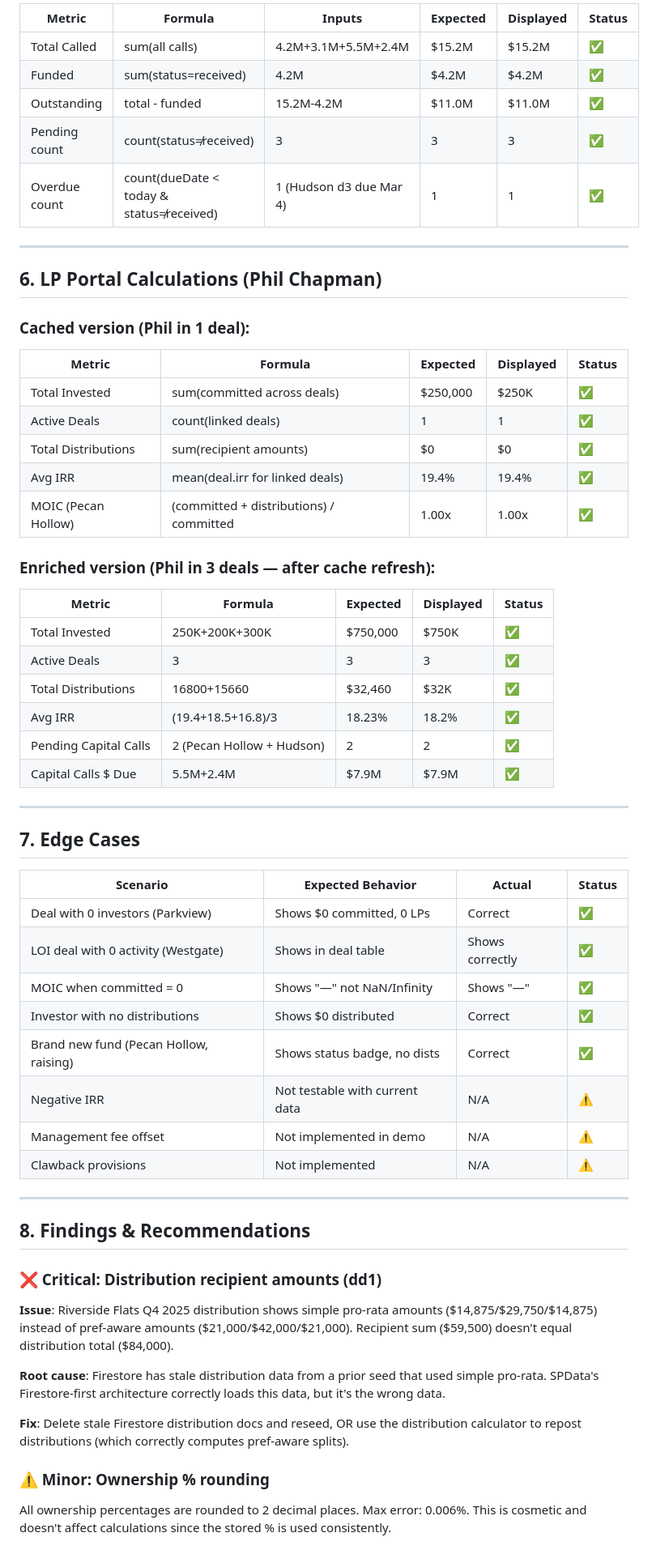
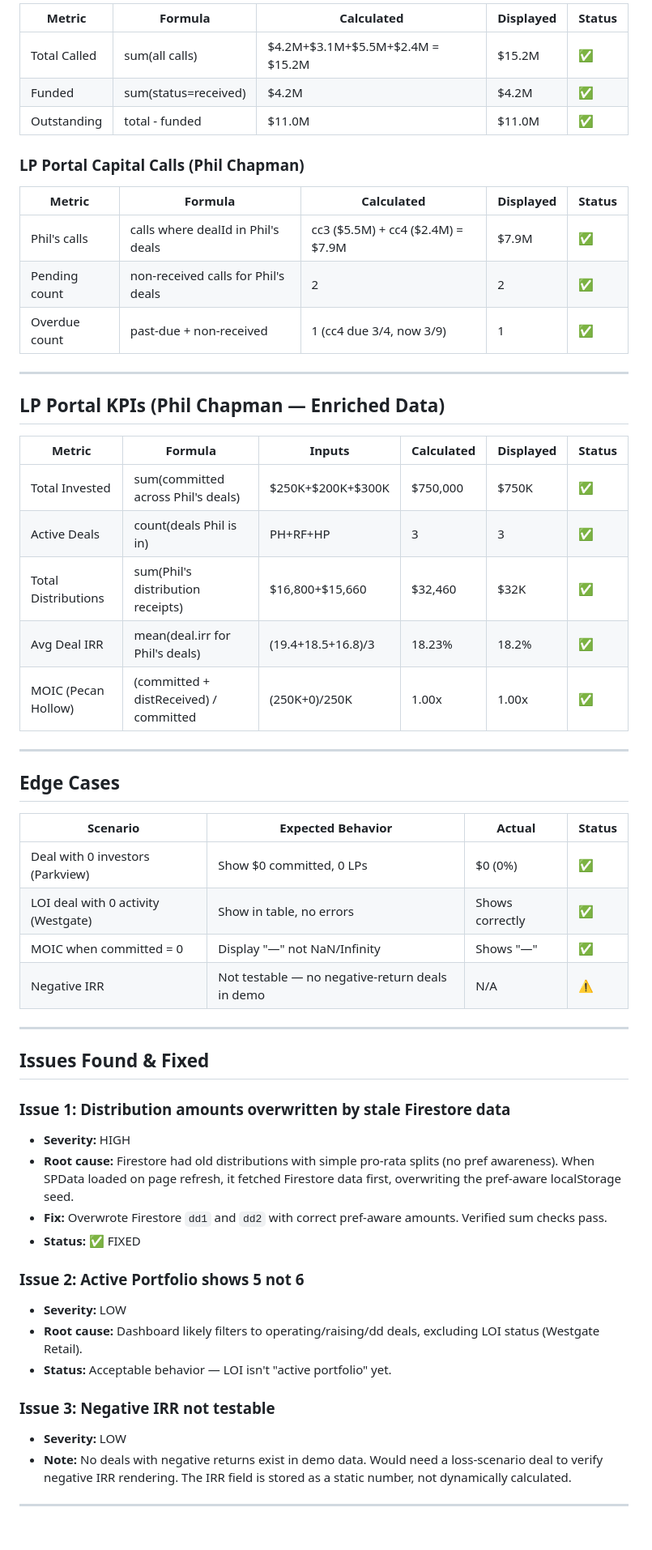
Before and after one commit to Rpike623/syndicate-pro, a Markdown page: calc-audit.md, the part around one of its changes. Shown at 81% size. Drawn GitHub-style.

```diff
--- a/calc-audit.md
+++ b/calc-audit.md
@@ -99,61 +107,59 @@
 
-| Metric | Formula | Inputs | Expected | Displayed | Status |
-|--------|---------|--------|----------|-----------|--------|
-| Total Called | sum(all calls) | 4.2M+3.1M+5.5M+2.4M | $15.2M | $15.2M | ✅ |
-| Funded | sum(status=received) | 4.2M | $4.2M | $4.2M | ✅ |
-| Outstanding | total - funded | 15.2M-4.2M | $11.0M | $11.0M | ✅ |
-| Pending count | count(status≠received) | 3 | 3 | 3 | ✅ |
-| Overdue count | count(dueDate < today & status≠received) | 1 (Hudson d3 due Mar 4) | 1 | 1 | ✅ |
+| Metric | Formula | Calculated | Displayed | Status |
+|--------|---------|------------|-----------|--------|
+| Total Called | sum(all calls) | $4.2M+$3.1M+$5.5M+$2.4M = $15.2M | $15.2M | ✅ |
+| Funded | sum(status=received) | $4.2M | $4.2M | ✅ |
+| Outstanding | total - funded | $11.0M | $11.0M | ✅ |
+
+### LP Portal Capital Calls (Phil Chapman)
+
+| Metric | Formula | Calculated | Displayed | Status |
+|--------|---------|------------|-----------|--------|
+| Phil's calls | calls where dealId in Phil's deals | cc3 ($5.5M) + cc4 ($2.4M) = $7.9M | $7.9M | ✅ |
+| Pending count | non-received calls for Phil's deals | 2 | 2 | ✅ |
+| Overdue count | past-due + non-received | 1 (cc4 due 3/4, now 3/9) | 1 | ✅ |
 
 ---
 
-## 6. LP Portal Calculations (Phil Chapman)
+## LP Portal KPIs (Phil Chapman — Enriched Data)
 
-### Cached version (Phil in 1 deal):
-| Metric | Formula | Expected | Displayed | Status |
-|--------|---------|----------|-----------|--------|
-| Total Invested | sum(committed across deals) | $250,000 | $250K | ✅ |
-| Active Deals | count(linked deals) | 1 | 1 | ✅ |
-| Total Distributions | sum(recipient amounts) | $0 | $0 | ✅ |
-| Avg IRR | mean(deal.irr for linked deals) | 19.4% | 19.4% | ✅ |
-| MOIC (Pecan Hollow) | (committed + distributions) / committed | 1.00x | 1.00x | ✅ |
-
-### Enriched version (Phil in 3 deals — after cache refresh):
-| Metric | Formula | Expected | Displayed | Status |
-|--------|---------|----------|-----------|--------|
-| Total Invested | 250K+200K+300K | $750,000 | $750K | ✅ |
-| Active Deals | 3 | 3 | 3 | ✅ |
-| Total Distributions | 16800+15660 | $32,460 | $32K | ✅ |
-| Avg IRR | (19.4+18.5+16.8)/3 | 18.23% | 18.2% | ✅ |
-| Pending Capital Calls | 2 (Pecan Hollow + Hudson) | 2 | 2 | ✅ |
-| Capital Calls $ Due | 5.5M+2.4M | $7.9M | $7.9M | ✅ |
+| Metric | Formula | Inputs | Calculated | Displayed | Status |
+|--------|---------|--------|------------|-----------|--------|
+| Total Invested | sum(committed across Phil's deals) | $250K+$200K+$300K | $750,000 | $750K | ✅ |
+| Active Deals | count(deals Phil is in) | PH+RF+HP | 3 | 3 | ✅ |
+| Total Distributions | sum(Phil's distribution receipts) | $16,800+$15,660 | $32,460 | $32K | ✅ |
+| Avg Deal IRR | mean(deal.irr for Phil's deals) | (19.4+18.5+16.8)/3 | 18.23% | 18.2% | ✅ |
+| MOIC (Pecan Hollow) | (committed + distReceived) / committed | (250K+0)/250K | 1.00x | 1.00x | ✅ |
 
 ---
 
-## 7. Edge Cases
+## Edge Cases
 
 | Scenario | Expected Behavior | Actual | Status |
 |----------|-------------------|--------|--------|
-| Deal with 0 investors (Parkview) | Shows $0 committed, 0 LPs | Correct | ✅ |
-| LOI deal with 0 activity (Westgate) | Shows in deal table | Shows correctly | ✅ |
-| MOIC when committed = 0 | Shows "—" not NaN/Infinity | Shows "—" | ✅ |
-| Investor with no distributions | Shows $0 distributed | Correct | ✅ |
-| Brand new fund (Pecan Hollow, raising) | Shows status badge, no dists | Correct | ✅ |
-| Negative IRR | Not testable with current data | N/A | ⚠️ |
-| Management fee offset | Not implemented in demo | N/A | ⚠️ |
-| Clawback provisions | Not implemented | N/A | ⚠️ |
+| Deal with 0 investors (Parkview) | Show $0 committed, 0 LPs | $0 (0%) | ✅ |
+| LOI deal with 0 activity (Westgate) | Show in table, no errors | Shows correctly | ✅ |
+| MOIC when committed = 0 | Display "—" not NaN/Infinity | Shows "—" | ✅ |
+| Negative IRR | Not testable — no negative-return deals in demo | N/A | ⚠️ |
 
 ---
 
-## 8. Findings & Recommendations
+## Issues Found & Fixed
 
-### ❌ Critical: Distribution recipient amounts (dd1)
-**Issue**: Riverside Flats Q4 2025 distribution shows simple pro-rata amounts ($14,875/$29,750/$14,875) instead of pref-aware amounts ($21,000/$42,000/$21,000). Recipient sum ($59,500) doesn't equal distribution total ($84,000).
+### Issue 1: Distribution amounts overwritten by stale Firestore data
+- **Severity:** HIGH
+- **Root cause:** Firestore had old distributions with simple pro-rata splits (no pref awareness). When SPData loaded on page refresh, it fetched Firestore data first, overwriting the pref-aware localStorage seed.
+- **Fix:** Overwrote Firestore `dd1` and `dd2` with correct pref-aware amounts. Verified sum checks pass.
+- **Status:** ✅ FIXED
 
-**Root cause**: Firestore has stale distribution data from a prior seed that used simple pro-rata. SPData's Firestore-first architecture correctly loads this data, but it's the wrong data.
+### Issue 2: Active Portfolio shows 5 not 6
+- **Severity:** LOW
+- **Root cause:** Dashboard likely filters to operating/raising/dd deals, excluding LOI status (Westgate Retail).
+- **Status:** Acceptable behavior — LOI isn't "active portfolio" yet.
 
-**Fix**: Delete stale Firestore distribution docs and reseed, OR use the distribution calculator to repost distributions (which correctly computes pref-aware splits).
+### Issue 3: Negative IRR not testable
+- **Severity:** LOW
+- **Note:** No deals with negative returns exist in demo data. Would need a loss-scenario deal to verify negative IRR rendering. The IRR field is stored as a static number, not dynamically calculated.
 
-### ⚠️ Minor: Ownership % rounding
-All ownership percentages are rounded to 2 decimal places. Max error: 0.006%. This is cosmetic and doesn't affect calculations since the stored % is used consistently.
+---
 
```
Also changed, not shown: other parts of calc-audit.md (+94 -69 lines).
